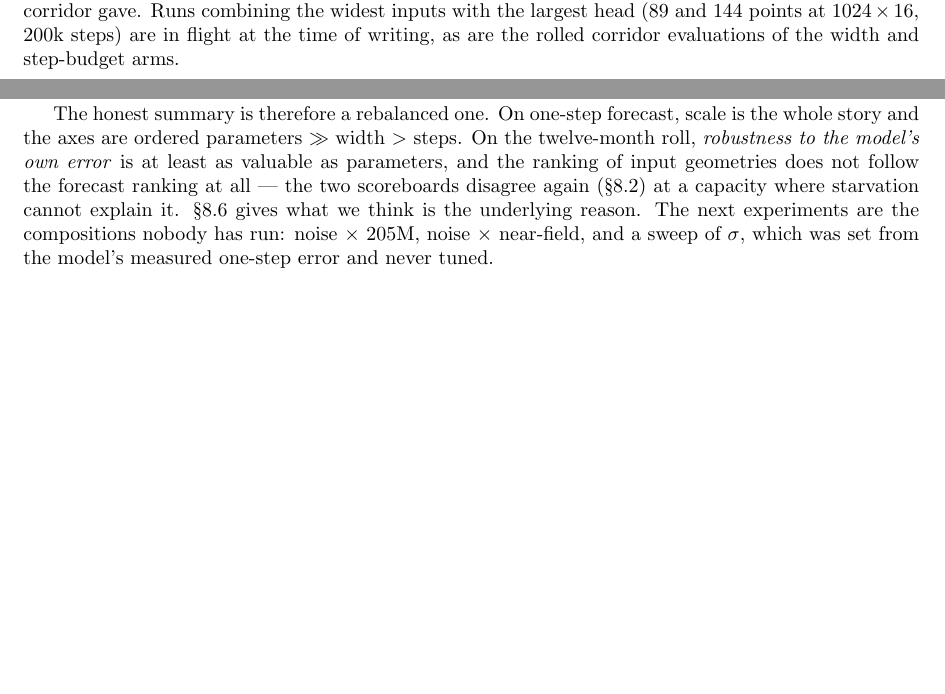
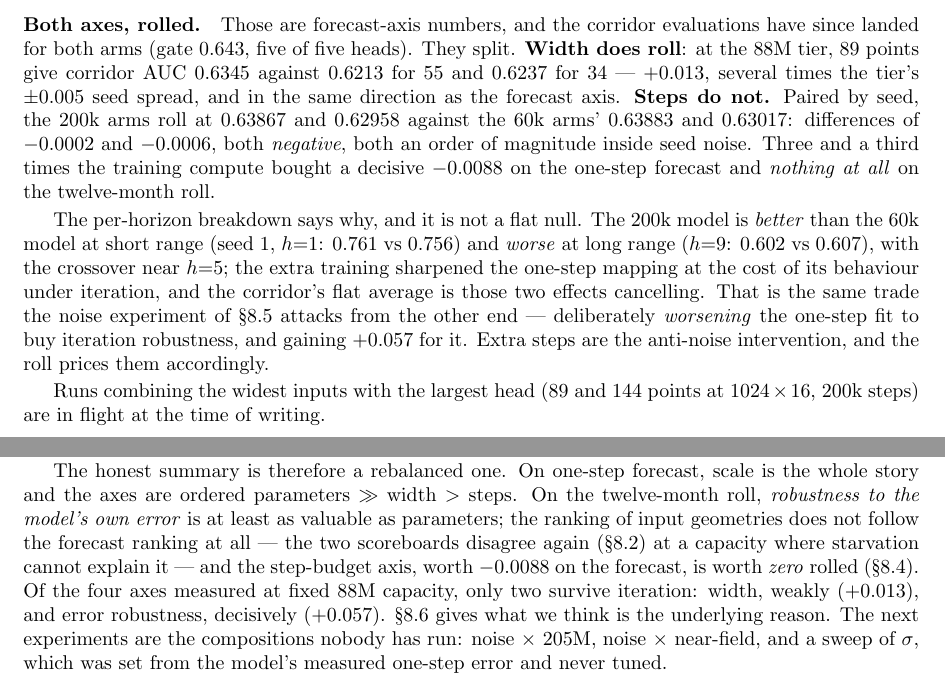
Before and after one commit to blauewelt/earth, a LaTeX paper (ml/paper/paper.tex): two parts of pages 18 and 20 of 23 before the commit and two parts of pages 19 and 20 of 24 after it, joined at a grey line, cut at the place of the change, the shorter picture padded with empty space. Compiled offline with pdfLaTeX.

Commit message:
Run #354: the step-budget axis is worth zero on the roll
Five of five heads, gate 0.643 exactly. This closes the two "in flight"
cells of Table 5 and splits the two remaining axes cleanly.

Width DOES roll: 89 points at the 88M tier give corridor AUC 0.6345
against 0.6213 for 55 and 0.6237 for 34 -- +0.013, several times the
tier's +/-0.005 seed spread, same direction as the forecast axis.

Steps do NOT. Paired by seed the 200k arms roll at 0.63867/0.62958
against the 60k arms' 0.63883/0.63017 -- differences of -0.0002 and
-0.0006, both negative, both an order of magnitude inside seed noise.
3.3x the training compute bought a decisive -0.0088 on the one-step
forecast and nothing at all on the twelve-month roll.

The per-horizon breakdown is why this is not a flat null: the 200k model
is BETTER at short range (h=1: 0.761 vs 0.756) and WORSE at long range
(h=9: 0.602 vs 0.607), crossing over near h=5. Extra training sharpened
the one-step mapping at the cost of behaviour under iteration, and the
corridor's flat average is those two effects cancelling. That is exactly
the trade input noise attacks from the other end -- deliberately
worsening the one-step fit to buy iteration robustness, for +0.057.
Extra steps are the anti-noise intervention and the roll prices them so.

Of the four axes measured at fixed 88M capacity, only two survive
iteration: width weakly, and error robustness decisively.

Co-Authored-By: Claude Opus 5 <noreply@anthropic.com>
Claude-Session: https://claude.ai/code/session_01TVVFwAr4YNegJ8w6E1XAnD

```diff
--- a/ml/paper/paper.tex
+++ b/ml/paper/paper.tex
@@ -1333,10 +1335,36 @@ between the first extension and the second. The comparison that
 matters: the 88M/89-point model at its \emph{full} 200k budget
 ($0.1355$--$0.1366$) still does not reach the 205M model at 60k
 ($0.1295$--$0.1331$). At this scale, \emph{parameters beat steps},
-which is the same verdict the corridor gave. Runs combining the widest
-inputs with the largest head (89 and 144 points at $1024\times16$,
-200k steps) are in flight at the time of writing, as are the rolled
-corridor evaluations of the width and step-budget arms.
+which is the same verdict the corridor gave.
+
+\paragraph{Both axes, rolled.} Those are forecast-axis numbers, and the
+corridor evaluations have since landed for both arms (gate $0.643$, five
+of five heads). They split. \textbf{Width does roll}: at the 88M tier,
+89 points give corridor AUC $0.6345$ against $0.6213$ for 55 and
+$0.6237$ for 34 --- $+0.013$, several times the tier's $\pm0.005$ seed
+spread, and in the same direction as the forecast axis.
+\textbf{Steps do not.} Paired by seed, the 200k arms roll at $0.63867$
+and $0.62958$ against the 60k arms' $0.63883$ and $0.63017$: differences
+of $-0.0002$ and $-0.0006$, both \emph{negative}, both an order of
+magnitude inside seed noise. Three and a third times the training
+compute bought a decisive $-0.0088$ on the one-step forecast and
+\emph{nothing at all} on the twelve-month roll.
+
+The per-horizon breakdown says why, and it is not a flat null. The 200k
+model is \emph{better} than the 60k model at short range (seed 1,
+$h{=}1$: $0.761$ vs $0.756$) and \emph{worse} at long range ($h{=}9$:
+$0.602$ vs $0.607$), with the crossover near $h{=}5$; the extra
+training sharpened the one-step mapping at the cost of its behaviour
+under iteration, and the corridor's flat average is those two effects
+cancelling. That is the same trade the noise experiment of
+\S\ref{sec:exposure} attacks from the other end --- deliberately
+\emph{worsening} the one-step fit to buy iteration robustness, and
+gaining $+0.057$ for it. Extra steps are the anti-noise intervention,
+and the roll prices them accordingly.
+
+Runs combining the widest inputs with the largest head (89 and 144
+points at $1024\times16$, 200k steps) are in flight at the time of
+writing.
 
 \subsection{Exposure bias: two mechanisms under test}\label{sec:exposure}
 
@@ -1438,10 +1466,14 @@ cheapest interventions in the programme outrank its most expensive one.
 The honest summary is therefore a rebalanced one. On one-step forecast,
 scale is the whole story and the axes are ordered parameters $\gg$ width
 $>$ steps. On the twelve-month roll, \emph{robustness to the model's own
-error} is at least as valuable as parameters, and the ranking of input
+error} is at least as valuable as parameters; the ranking of input
 geometries does not follow the forecast ranking at all --- the two
 scoreboards disagree again (\S\ref{sec:inversion}) at a capacity where
-starvation cannot explain it. \S\ref{sec:cone} gives what we think is
+starvation cannot explain it --- and the step-budget axis, worth
+$-0.0088$ on the forecast, is worth \emph{zero} rolled
+(\S\ref{sec:axes}). Of the four axes measured at fixed 88M capacity,
+only two survive iteration: width, weakly ($+0.013$), and error
+robustness, decisively ($+0.057$). \S\ref{sec:cone} gives what we think is
 the underlying reason. The next experiments are the compositions
 nobody has run: noise $\times$ 205M, noise $\times$ near-field, and a
 sweep of $\sigma$, which was set from the model's measured one-step
```
Also changed, not shown: ml/paper/paper_dark.tex (+40 -8 lines), ml/paper/paper.pdf, ml/paper/paper_dark.pdf, ml/paper/paper.tex (6 more changed lines).
